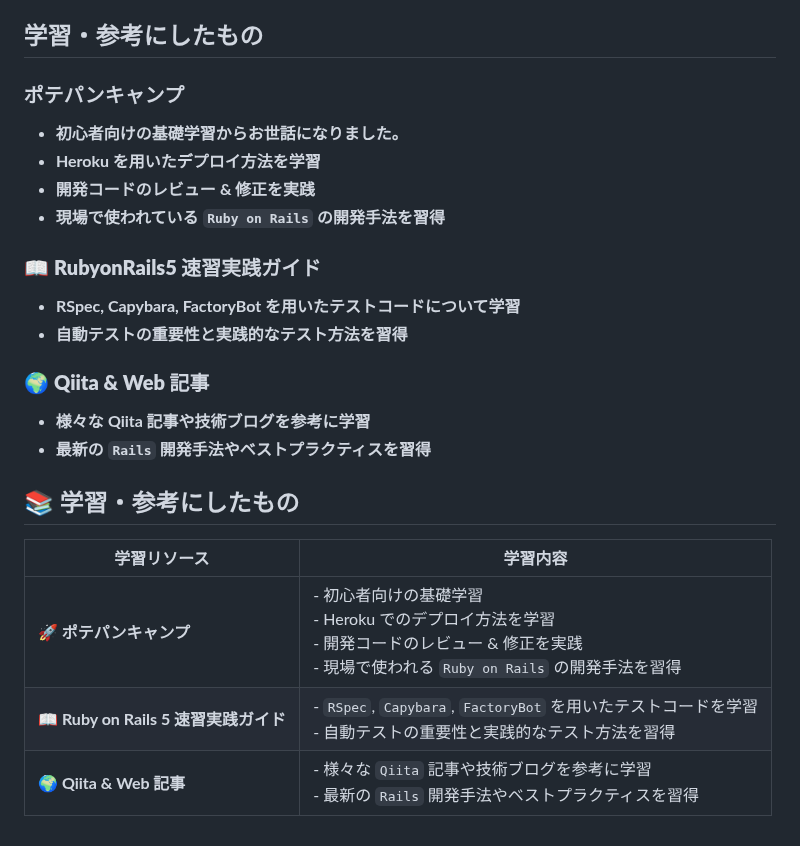
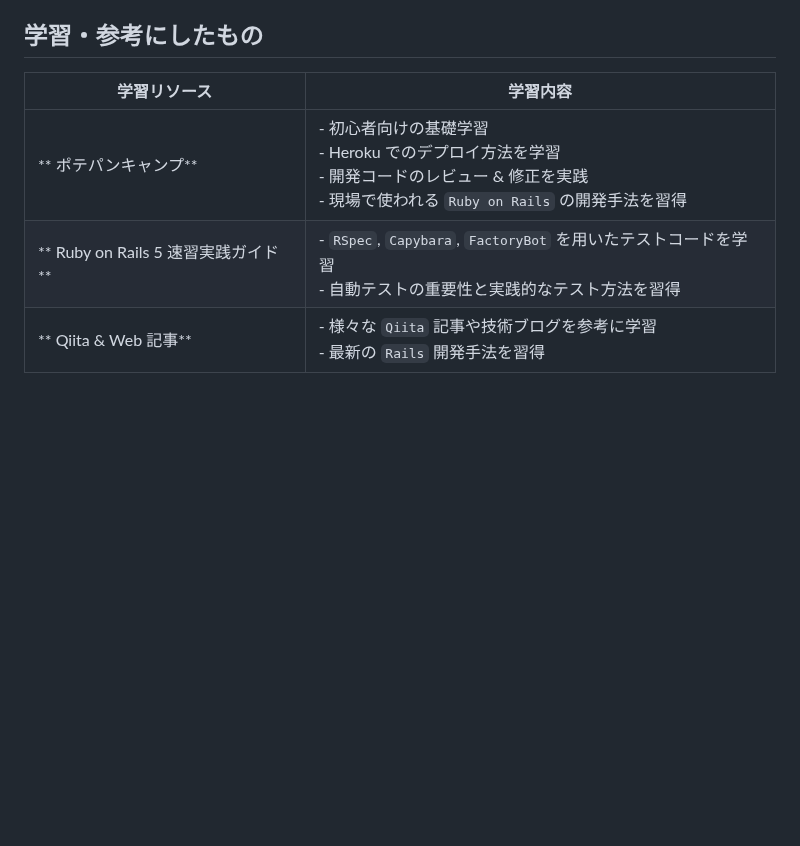
Before and after one commit to ryuuya0921/Share_management, a Markdown page: README.md, the part around the change. GitHub-like rendering; blank space fills up the shorter version.

```diff
--- a/README.md
+++ b/README.md
@@ -108,24 +108,8 @@ https://www.omoide-toshokan.com
 
 ## 学習・参考にしたもの
 
-### **ポテパンキャンプ**
-- **初心者向けの基礎学習からお世話になりました。**
-- **Heroku を用いたデプロイ方法を学習**
-- **開発コードのレビュー & 修正を実践**
-- **現場で使われている `Ruby on Rails` の開発手法を習得**
-
-### 📖 **RubyonRails5 速習実践ガイド**
-- **RSpec, Capybara, FactoryBot を用いたテストコードについて学習**
-- **自動テストの重要性と実践的なテスト方法を習得**
-
-### 🌍 **Qiita & Web 記事**
-- **様々な Qiita 記事や技術ブログを参考に学習**
-- **最新の `Rails` 開発手法やベストプラクティスを習得**
-
-## 📚 学習・参考にしたもの
-
 | 学習リソース | 学習内容 |
 |-------------|------------------------------------------------|
-| **🚀 ポテパンキャンプ** | - 初心者向けの基礎学習<br>- Heroku でのデプロイ方法を学習<br>- 開発コードのレビュー & 修正を実践<br>- 現場で使われる `Ruby on Rails` の開発手法を習得 |
-| **📖 Ruby on Rails 5 速習実践ガイド** | - `RSpec`, `Capybara`, `FactoryBot` を用いたテストコードを学習<br>- 自動テストの重要性と実践的なテスト方法を習得 |
-| **🌍 Qiita & Web 記事** | - 様々な `Qiita` 記事や技術ブログを参考に学習<br>- 最新の `Rails` 開発手法やベストプラクティスを習得 |
+| ** ポテパンキャンプ** | - 初心者向けの基礎学習<br>- Heroku でのデプロイ方法を学習<br>- 開発コードのレビュー & 修正を実践<br>- 現場で使われる `Ruby on Rails` の開発手法を習得 |
+| ** Ruby on Rails 5 速習実践ガイド** | - `RSpec`, `Capybara`, `FactoryBot` を用いたテストコードを学習<br>- 自動テストの重要性と実践的なテスト方法を習得 |
+| ** Qiita & Web 記事** | - 様々な `Qiita` 記事や技術ブログを参考に学習<br>- 最新の `Rails` 開発手法を習得 |
```
